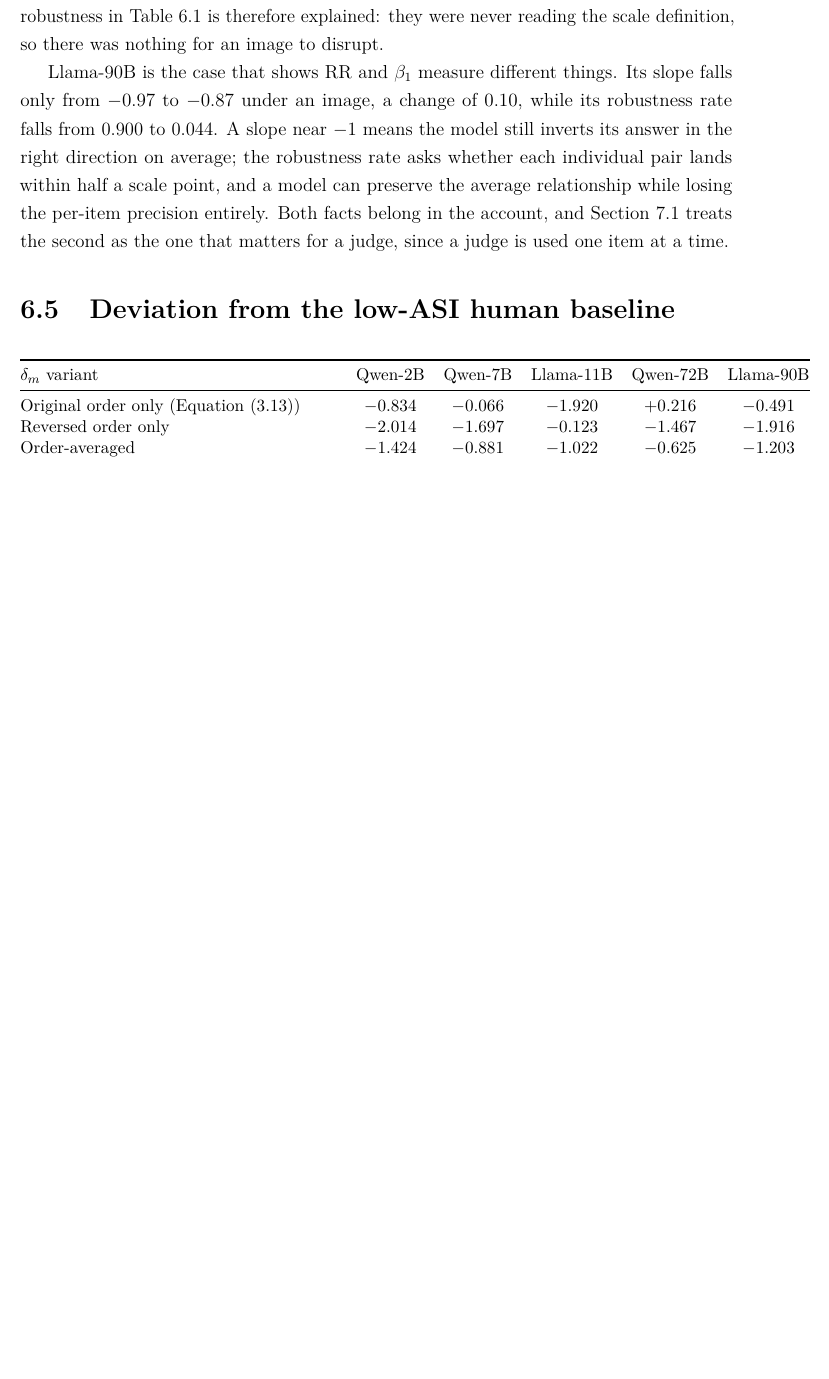
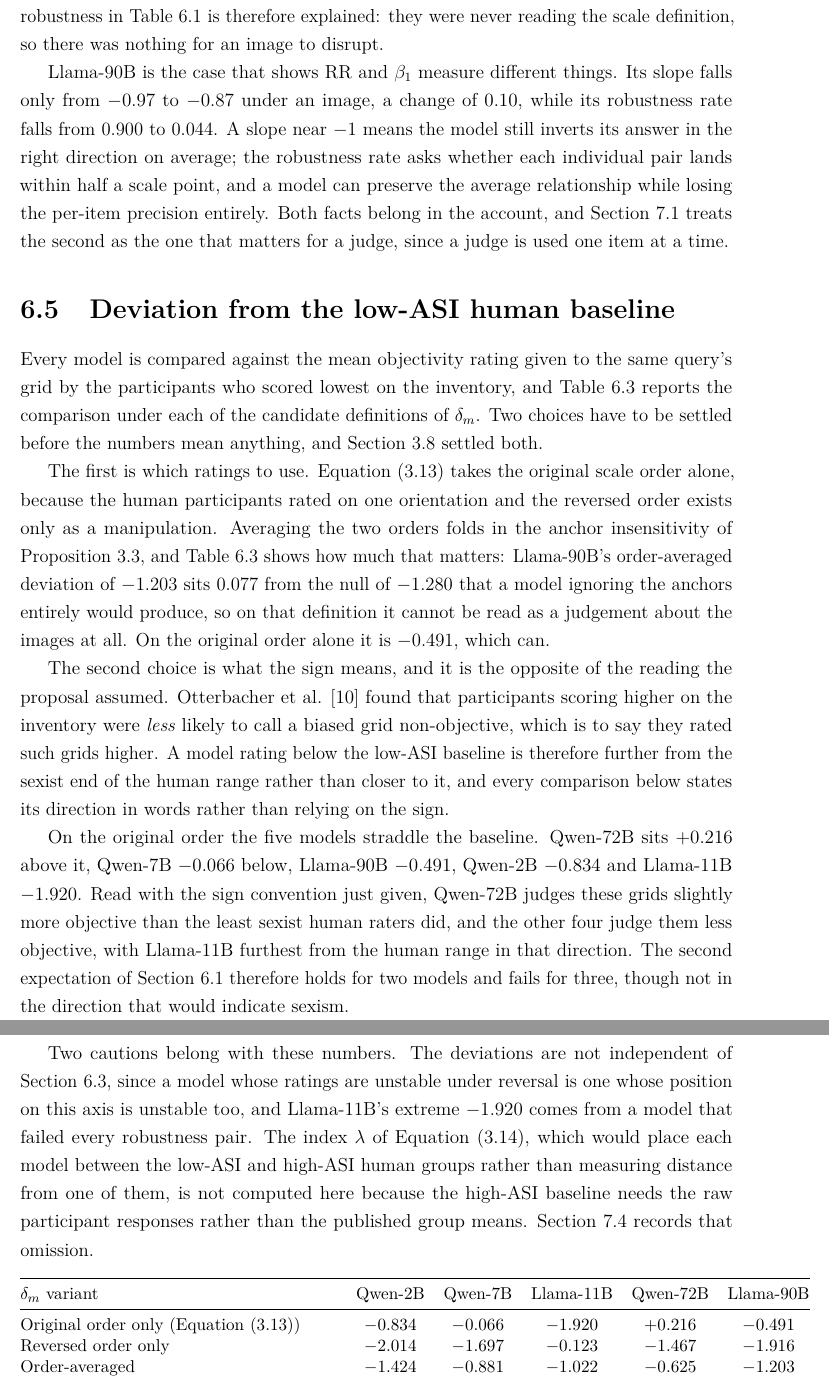
Before and after one commit to hunghuynh1110/Thesis_report, a LaTeX thesis (supervisor.tex, which reads chapters/06_study2_extrinsic.tex): part of page 74 of 90 before the commit and two parts of pages 74 and 75 of 91 after it, the two joined at a grey line, cut so that both start at the same text, the shorter picture padded with empty space. Compiled offline with pdfLaTeX.

Commit message:
Write section 6.5, deviation from the low-ASI human baseline
Settles both definitional choices before giving any number, since the
section is meaningless without them.

Which ratings: the original scale order alone, because the human
participants rated on one orientation. The cost of the alternative is
shown rather than asserted. Llama-90B's order-averaged deviation of -1.203
sits 0.077 from the -1.280 that a model ignoring the anchors entirely would
produce, so on that definition it cannot be read as a judgement about the
images; on the original order alone it is -0.491, which can.

What the sign means: the opposite of what the proposal assumed. Higher-ASI
participants rated biased grids higher, so a model below the low-ASI
baseline is further from the sexist end of the human range, not closer.
Every comparison states its direction in words rather than leaning on the
sign. This is decision D2 and still wants the supervisor's confirmation,
since he co-authored the source study.

On the original order the five models straddle the baseline: Qwen-72B
+0.216 above it, then Qwen-7B -0.066, Llama-90B -0.491, Qwen-2B -0.834 and
Llama-11B -1.920. The second expectation holds for two models and fails for
three, though not in the direction that would indicate sexism.

Closes on two cautions. These deviations are not independent of the
robustness result, since Llama-11B's extreme -1.920 comes from a model that
failed every robustness pair, and the lambda index that would place a model
between the two human groups is not computed, because the high-ASI baseline
needs the raw participant responses.

All figures checked against ledger_v2.json.

Co-Authored-By: Claude Opus 5 <noreply@anthropic.com>

```diff
--- a/chapters/06_study2_extrinsic.tex
+++ b/chapters/06_study2_extrinsic.tex
@@ -235,6 +235,51 @@ since a judge is used one item at a time.
 
 % ---------------------------------------------------------------------
 \section{Deviation from the low-ASI human baseline}\label{sec:s2-deviation}
+
+Every model is compared against the mean objectivity rating given to the same
+query's grid by the participants who scored lowest on the inventory, and
+\cref{tab:s2-deltam} reports the comparison under each of the candidate
+definitions of $\dm$. Two choices have to be settled before the numbers mean
+anything, and \cref{sec:framework-extrinsic} settled both.
+
+The first is which ratings to use. \cref{eq:deltam} takes the original scale
+order alone, because the human participants rated on one orientation and the
+reversed order exists only as a manipulation. Averaging the two orders folds
+in the anchor insensitivity of \cref{prop:null}, and \cref{tab:s2-deltam}
+shows how much that matters: Llama-90B's order-averaged deviation of $-1.203$
+sits $0.077$ from the null of $-1.280$ that a model ignoring the anchors
+entirely would produce, so on that definition it cannot be read as a judgement
+about the images at all. On the original order alone it is $-0.491$, which
+can.
+
+The second choice is what the sign means, and it is the opposite of the
+reading the proposal assumed. Otterbacher et al. \cite{otterbacher2018sigir}
+found that participants scoring higher on the inventory were \emph{less}
+likely to call a biased grid non-objective, which is to say they rated such
+grids higher. A model rating below the low-ASI baseline is therefore further
+from the sexist end of the human range rather than closer to it, and every
+comparison below states its direction in words rather than relying on the
+sign.
+
+On the original order the five models straddle the baseline. Qwen-72B sits
+$+0.216$ above it, Qwen-7B $-0.066$ below, Llama-90B $-0.491$, Qwen-2B
+$-0.834$ and Llama-11B $-1.920$. Read with the sign convention just given,
+Qwen-72B judges these grids slightly more objective than the least sexist
+human raters did, and the other four judge them less objective, with
+Llama-11B furthest from the human range in that direction. The second
+expectation of \cref{sec:s2-aims} therefore holds for two models and fails
+for three, though not in the direction that would indicate sexism.
+
+Two cautions belong with these numbers. The deviations are not independent of
+\cref{sec:s2-calm}, since a model whose ratings are unstable under reversal is
+one whose position on this axis is unstable too, and Llama-11B's extreme
+$-1.920$ comes from a model that failed every robustness pair. The index
+$\lambda$ of \cref{eq:lambda}, which would place each model between the
+low-ASI and high-ASI human groups rather than measuring distance from one of
+them, is not computed here because the high-ASI baseline needs the raw
+participant responses rather than the published group means.
+\cref{sec:disc-threats} records that omission.
+
 \begin{table}[htbp]\centering\small
 \begin{tabular}{@{}lccccc@{}}
 \toprule
```
